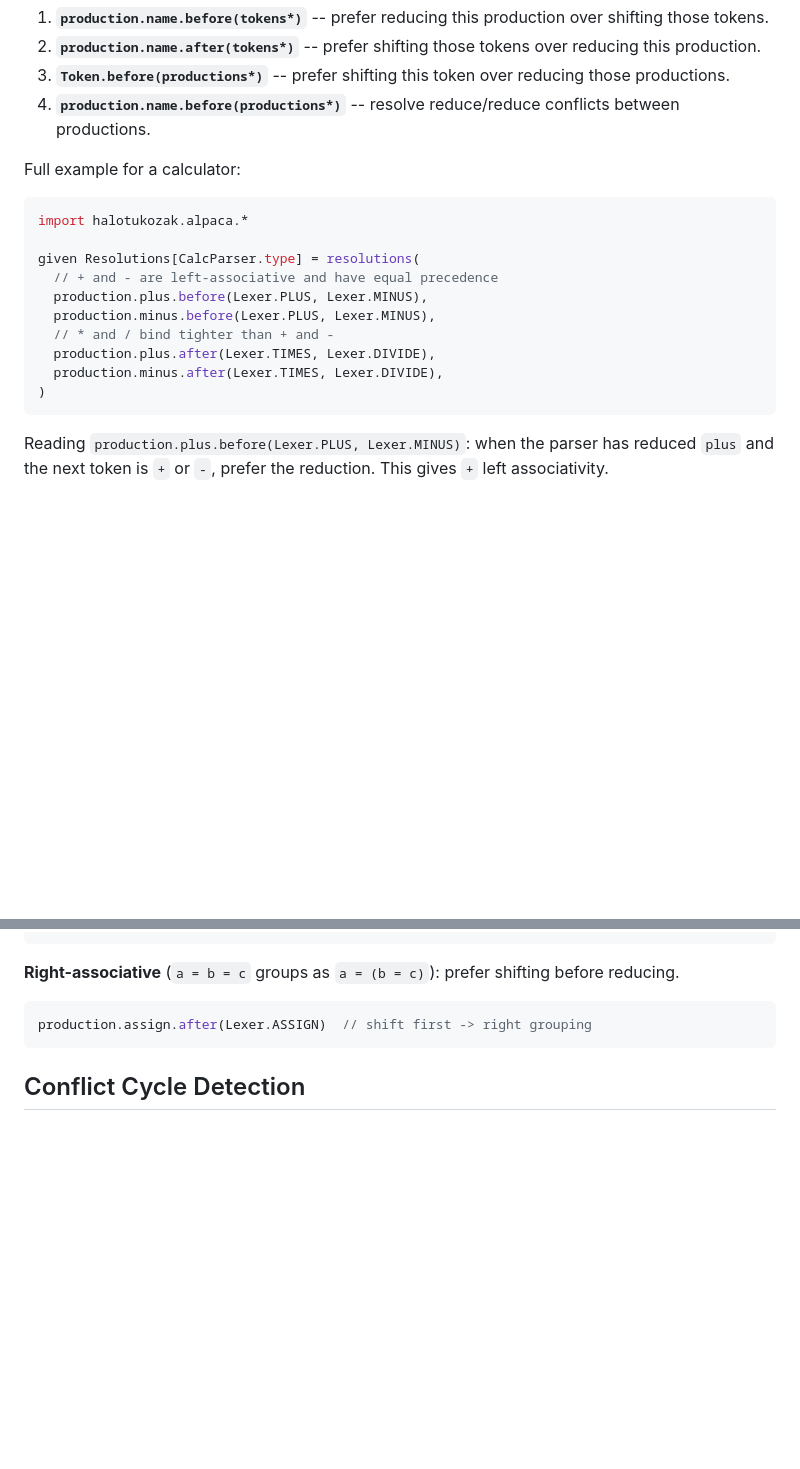
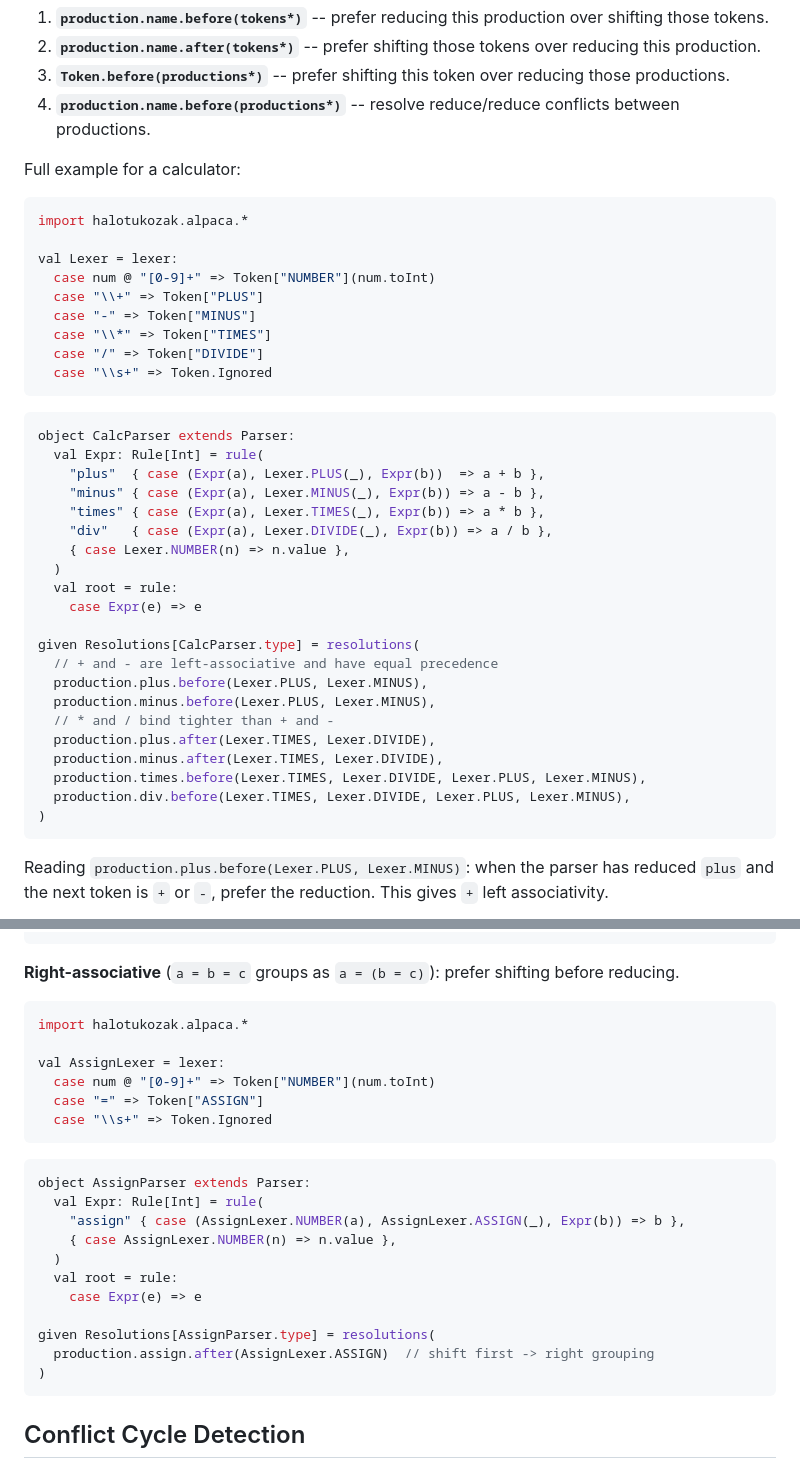
Before and after one commit to halotukozak/alpaca, a Markdown page: docs/_docs/conflict-resolution.md, 2 parts joined by grey strips. Rendered like a GitHub page; blank space fills up the shorter version.

````diff
--- a/docs/_docs/conflict-resolution.md
+++ b/docs/_docs/conflict-resolution.md
@@ -118,8 +110,29 @@ Four resolution forms:
 
 Full example for a calculator:
 
-```scala sc:nocompile
+```scala sc-hidden sc-name:cr-full-lexer
 import halotukozak.alpaca.*
+
+val Lexer = lexer:
+  case num @ "[0-9]+" => Token["NUMBER"](num.toInt)
+  case "\\+" => Token["PLUS"]
+  case "-" => Token["MINUS"]
+  case "\\*" => Token["TIMES"]
+  case "/" => Token["DIVIDE"]
+  case "\\s+" => Token.Ignored
+```
+
+```scala sc-compile-with:cr-full-lexer
+object CalcParser extends Parser:
+  val Expr: Rule[Int] = rule(
+    "plus"  { case (Expr(a), Lexer.PLUS(_), Expr(b))  => a + b },
+    "minus" { case (Expr(a), Lexer.MINUS(_), Expr(b)) => a - b },
+    "times" { case (Expr(a), Lexer.TIMES(_), Expr(b)) => a * b },
+    "div"   { case (Expr(a), Lexer.DIVIDE(_), Expr(b)) => a / b },
+    { case Lexer.NUMBER(n) => n.value },
+  )
+  val root = rule:
+    case Expr(e) => e
 
 given Resolutions[CalcParser.type] = resolutions(
   // + and - are left-associative and have equal precedence
@@ -128,6 +141,8 @@ given Resolutions[CalcParser.type] = resolutions(
   // * and / bind tighter than + and -
   production.plus.after(Lexer.TIMES, Lexer.DIVIDE),
   production.minus.after(Lexer.TIMES, Lexer.DIVIDE),
+  production.times.before(Lexer.TIMES, Lexer.DIVIDE, Lexer.PLUS, Lexer.MINUS),
+  production.div.before(Lexer.TIMES, Lexer.DIVIDE, Lexer.PLUS, Lexer.MINUS),
 )
 ```
 
@@ -176,8 +225,27 @@ production.plus.before(Lexer.PLUS)   // reduce first -> left grouping
 
 **Right-associative** (`a = b = c` groups as `a = (b = c)`): prefer shifting before reducing.
 
-```scala sc:nocompile
-production.assign.after(Lexer.ASSIGN)  // shift first -> right grouping
+```scala sc-hidden sc-name:cr-assign-lexer
+import halotukozak.alpaca.*
+
+val AssignLexer = lexer:
+  case num @ "[0-9]+" => Token["NUMBER"](num.toInt)
+  case "=" => Token["ASSIGN"]
+  case "\\s+" => Token.Ignored
+```
+
+```scala sc-compile-with:cr-assign-lexer
+object AssignParser extends Parser:
+  val Expr: Rule[Int] = rule(
+    "assign" { case (AssignLexer.NUMBER(a), AssignLexer.ASSIGN(_), Expr(b)) => b },
+    { case AssignLexer.NUMBER(n) => n.value },
+  )
+  val root = rule:
+    case Expr(e) => e
+
+given Resolutions[AssignParser.type] = resolutions(
+  production.assign.after(AssignLexer.ASSIGN)  // shift first -> right grouping
+)
 ```
 
 ## Conflict Cycle Detection
````
Also changed, not shown: other parts of docs/_docs/conflict-resolution.md (+55 -29 lines).
